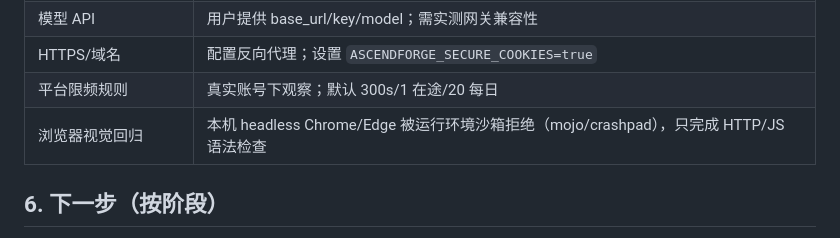
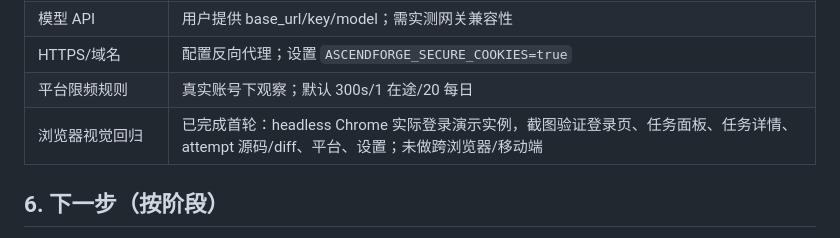
Before and after one commit to StillWaterMoon/AscendForge-, a Markdown page: docs/phase0-report.md, the part around the change. Drawn GitHub-style.

```diff
--- a/docs/phase0-report.md
+++ b/docs/phase0-report.md
@@ -127,7 +127,7 @@ GET /api/submissions/does-not-exist
 | 模型 API | 用户提供 base_url/key/model；需实测网关兼容性 |
 | HTTPS/域名 | 配置反向代理；设置 `ASCENDFORGE_SECURE_COOKIES=true` |
 | 平台限频规则 | 真实账号下观察；默认 300s/1 在途/20 每日 |
-| 浏览器视觉回归 | 本机 headless Chrome/Edge 被运行环境沙箱拒绝（mojo/crashpad），只完成 HTTP/JS 语法检查 |
+| 浏览器视觉回归 | 已完成首轮：headless Chrome 实际登录演示实例，截图验证登录页、任务面板、任务详情、attempt 源码/diff、平台、设置；未做跨浏览器/移动端 |
 
 ## 6. 下一步（按阶段）
 
```
Also changed, not shown: README.md (+10 -0 lines), docs/acceptance.md (+1 -1 lines), docs/screenshots/attempt-diff.png (added), docs/screenshots/attempt-source.png (added), docs/screenshots/dashboard.png (added), docs/screenshots/platform.png (added), 3 other files.
